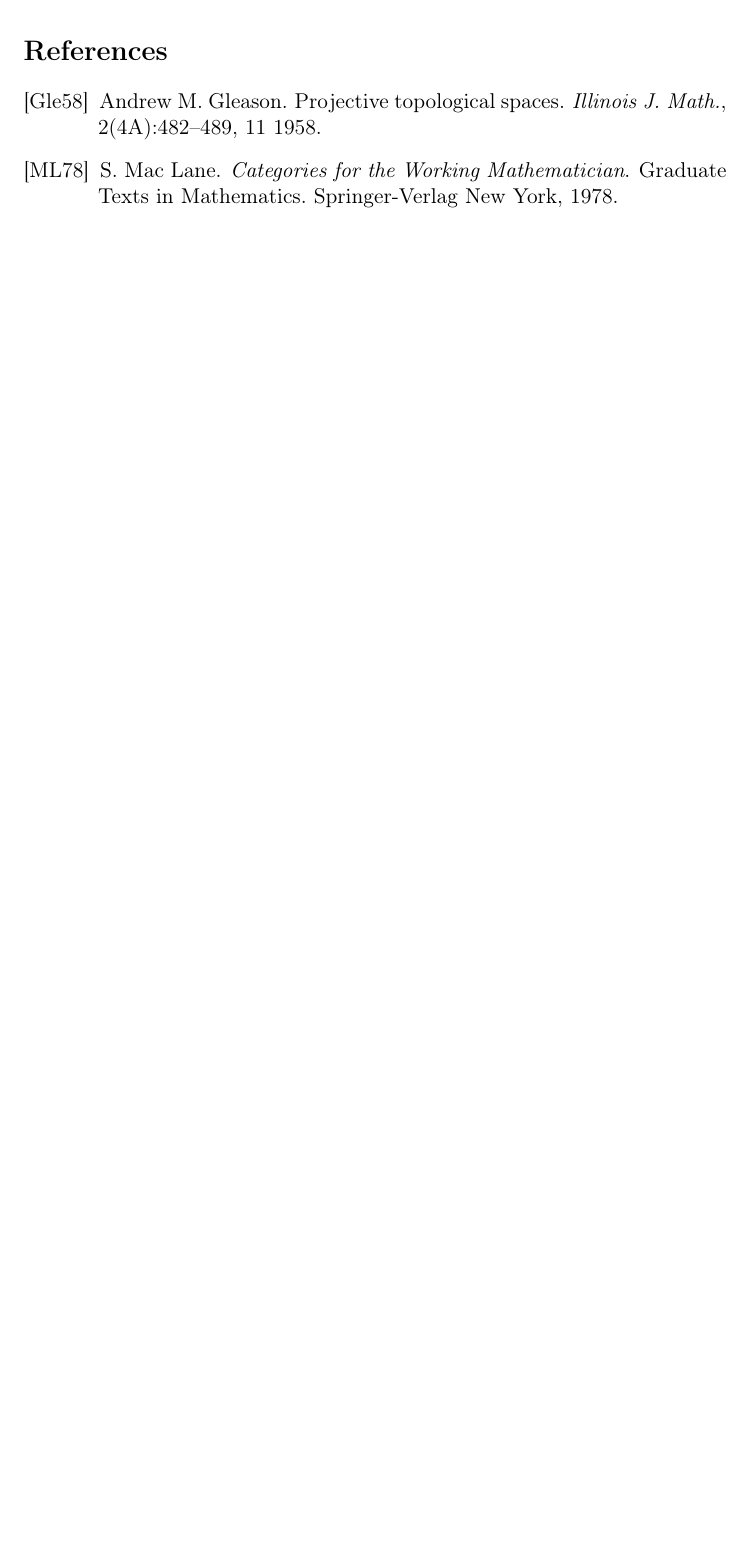
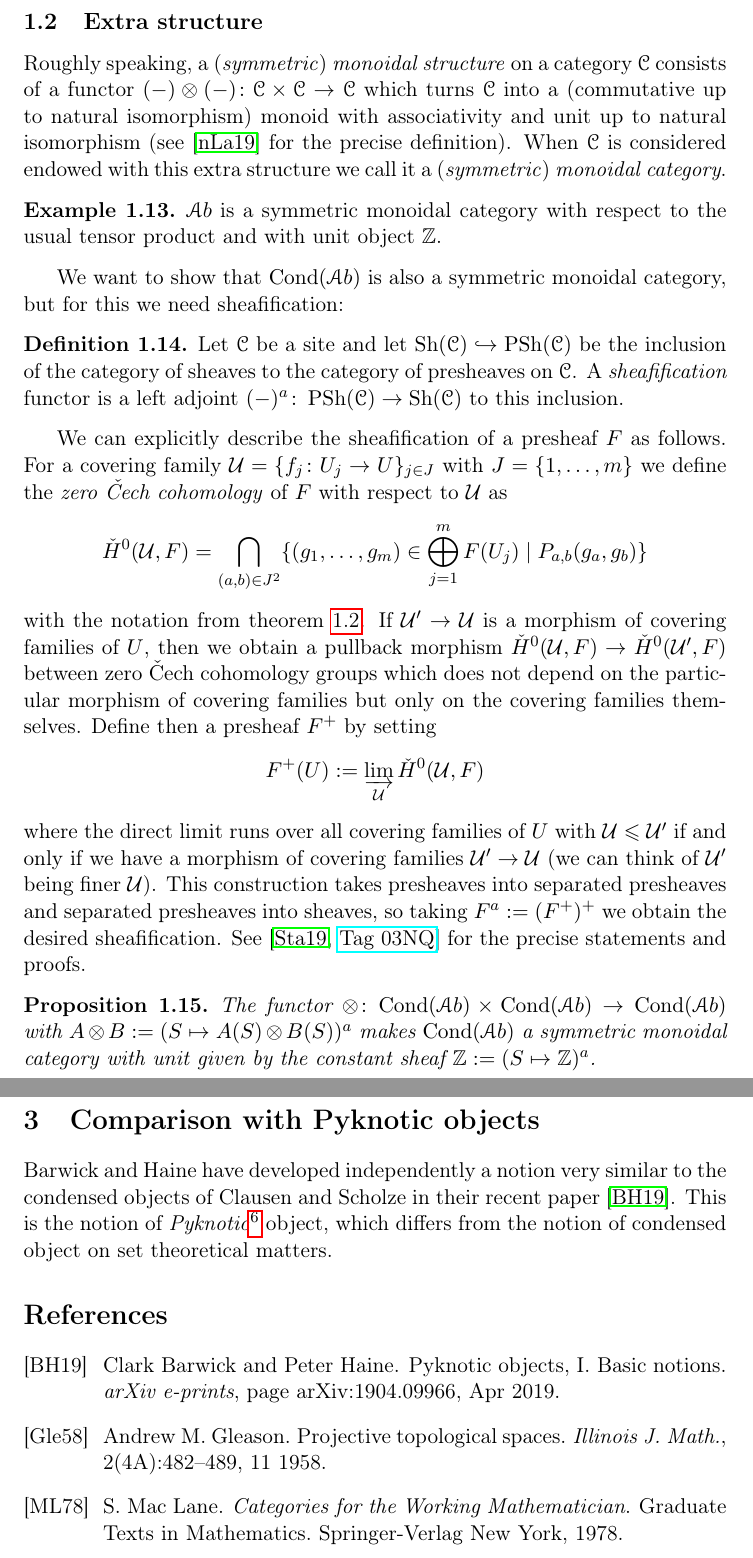
Before and after one commit to pedro-nlb/cag, a LaTeX document (main.tex): part of page 10 of 10 before the commit and two parts of pages 10 and 12 of 12 after it, the two joined at a grey line, cut at the place of the change, the shorter picture padded with empty space. Compiled offline with pdfLaTeX.

Commit message:
Some updates

```diff
--- a/main.tex
+++ b/main.tex
@@ -12,6 +12,7 @@
 \usepackage{hyperref}
 \usepackage[noabbrev]{cleveref}
 \usepackage{todonotes}
+\usepackage{bbm}
 
 % Plain theorems
 \theoremstyle{plain}
@@ -30,9 +31,10 @@
 \newtheorem{rem}[thm]{Remark}
 \newtheorem{q}[thm]{Question}
 
-% Mathbb for sets of numbers
+% Mathbb
 \newcommand{\N}{\mathbb{N}}
 \newcommand{\Z}{\mathbb{Z}}
+\newcommand{\1}{\mathbbm{1}}
 
 % Mathscr for categories
 \newcommand{\C}{\mathscr{C}}
@@ -47,6 +49,8 @@
 \DeclareMathOperator{\Cond}{Cond}
 \DeclareMathOperator{\Ob}{Ob}
 \DeclareMathOperator{\im}{im}
+\DeclareMathOperator{\PSh}{PSh}
+\DeclareMathOperator{\Sh}{Sh}
 
 % New commands
 \newcommand{\pe}{*_{pro\acute et}}
@@ -321,4 +324,35 @@
     Compact generation in triangulated categories, Brown representability, etc.
 \end{rem}
 
+\subsection{Extra structure}
+
+Roughly speaking, a (\textit{symmetric}) \textit{monoidal structure} on a category $\C$ consists of a functor $(-)\ot(-)\colon \C\times \C\to \C$ which turns $\C$ into a (commutative up to natural isomorphism) monoid with associativity and unit up to natural isomorphism (see \cite{nlab:monoidal_category} for the precise definition).
+When $\C$ is considered endowed with this extra structure we call it a (\textit{symmetric}) \textit{monoidal category}.
+
+\begin{exa}
+    $\Ab$ is a symmetric monoidal category with respect to the usual tensor product and with unit object $\Z$.
+\end{exa}
+
+We want to show that $\Cond(\Ab)$ is also a symmetric monoidal category, but for this we need sheafification:
+
+\begin{defn}
+    Let $\C$ be a site and let $\Sh(\C)\hookrightarrow \PSh(\C)$ be the inclusion of the category of sheaves to the category of presheaves on $\C$.
+    A \textit{sheafification} functor is a left adjoint $(-)^{a}\colon \PSh(\C)\to \Sh(\C)$ to this inclusion.
+\end{defn}
+
+We can explicitly describe the sheafification of a presheaf $F$ as follows.
+For a covering family $\mathcal{U}=\{f_{j}\colon U_{j}\to U\}_{j\in J}$ with $J=\{1,\ldots,m\}$ we define the \textit{zero \v{C}ech cohomology} of $F$ with respect to $\mathcal{U}$ as
+\[ \check{H}^{0}(\mathcal{U},F)=\bigcap_{(a,b)\in J^{2}} \{ (g_{1},\ldots,g_{m})\in \bigoplus_{j=1}^{m}F(U_{j}) \mid P_{a,b}(g_{a},g_{b})\} \]
+with the notation from \cref{lm:sheaf}.
+If $\mathcal{U}'\to \mathcal{U}$ is a morphism of covering families of $U$, then we obtain a pullback morphism $\check{H}^{0}(\mathcal{U},F)\to \check{H}^{0}(\mathcal{U}',F)$ between zero \v{C}ech cohomology groups which does not depend on the particular morphism of covering families but only on the covering families themselves.
+Define then a presheaf $F^{+}$ by setting
+\[ F^{+}(U):=\varinjlim_{\mathcal{U}} \check{H}^{0}(\mathcal{U},F) \]
+where the direct limit runs over all covering families of $U$ with $\mathcal{U}\leqslant \mathcal{U'}$ if and only if we have a morphism of covering families $\mathcal{U'}\to \mathcal{U}$ (we can think of $\mathcal{U'}$ being finer $\mathcal{U}$).
+This construction takes presheaves into separated presheaves and separated presheaves into sheaves, so taking $F^{a}:=(F^{+})^{+}$ we obtain the desired sheafification.
+See \cite[\href{https://stacks.math.columbia.edu/tag/03NQ}{Tag 03NQ}]{sta19} for the precise statements and proofs.
+
+\begin{prop}\label{prop:sm}
+    The functor $\ot\colon \Cond(\Ab)\times \Cond(\Ab)\to \Cond(\Ab)$ with $A\ot B:=(S\mapsto A(S)\ot B(S))^{a}$ makes $\Cond(\Ab)$ a symmetric monoidal category with unit given by the constant sheaf $\Z:=(S\mapsto \Z)^{a}$.
+\end{prop}
+
 \section{$\infty$-categories}
@@ -349,6 +381,11 @@
 In particular, despite $\D(\Ab)$ carrying a natural triangulated structure, one should not expect $\Cond(\D(\Ab))$ to be triangulated.
 Therefore we should neither expect to have an equivalence $\D(\Cond(\Ab))\cong \Cond(\D(\Ab))$, because even if a triangulation is by definition an extra structure on our category, admitting such an extra structure has very strong implications on the properties of the underlying category, e.g. all monomorphisms and all epimorphisms have to split.
 
+\section{Comparison with Pyknotic objects}
+
+Barwick and Haine have developed independently a notion very similar to the condensed objects of Clausen and Scholze in their recent paper \cite{bh19}.
+This is the notion of \textit{Pyknotic}\footnote{This name comes from the greek word \textit{pykno}, which means dense, compact or thick.} object, which differs from the notion of condensed object on set theoretical matters.
+
 
 
 \bibliographystyle{alpha}
```
Also changed, not shown: main.bbl, main.pdf, main.tex (13 more changed lines), 7 other files.
